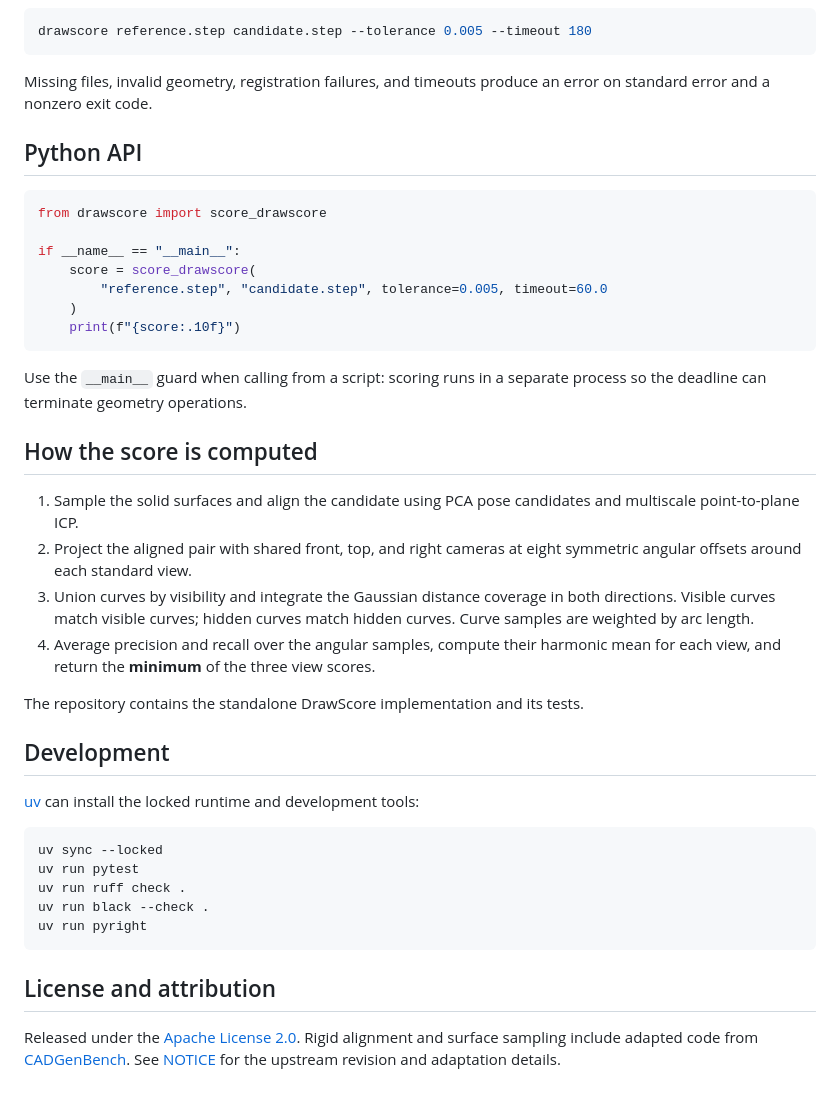
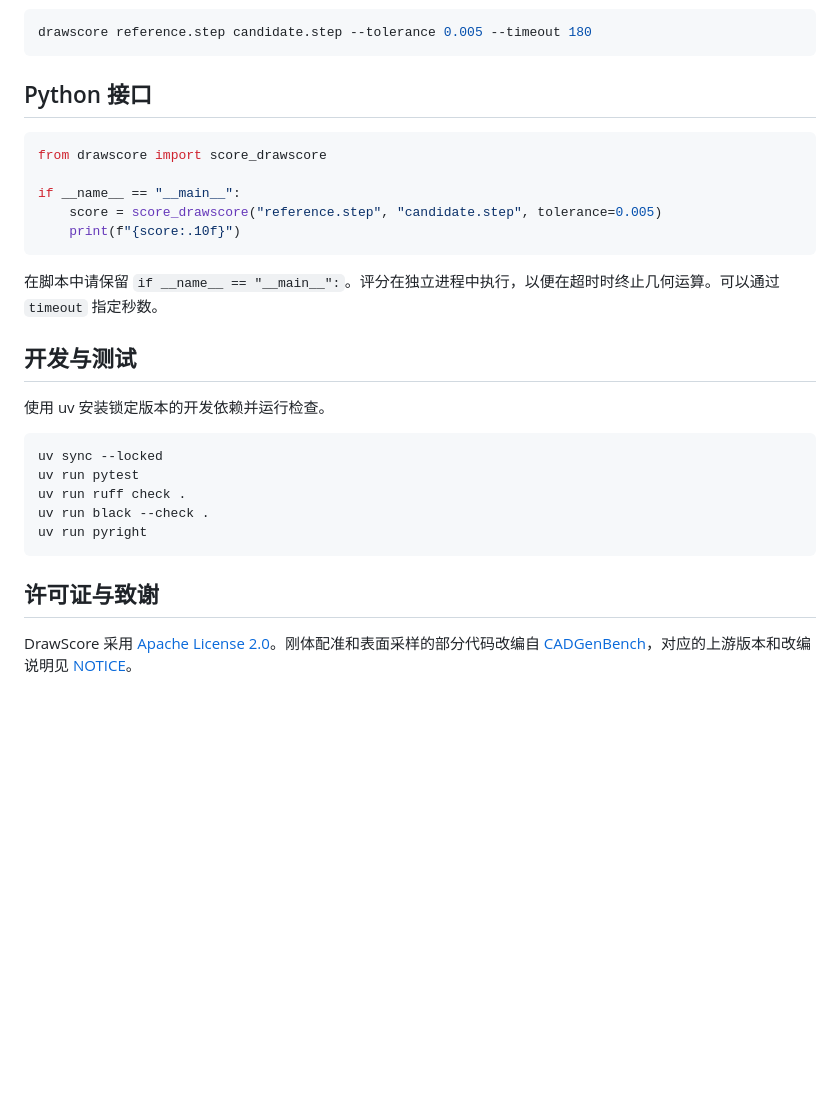
Before and after one commit to UESTC-Simon/DrawScore, a Markdown page: README.md, the part around one of its changes. Rendered like a GitHub page; blank space fills up the shorter version.

Commit message:
docs: restore bilingual README with language and arXiv navigation

````diff
--- a/README.md
+++ b/README.md
@@ -60,41 +57,21 @@ Scoring has a 60-second deadline. Increase it for more complex models:
 drawscore reference.step candidate.step --tolerance 0.005 --timeout 180
 ```
 
-Missing files, invalid geometry, registration failures, and timeouts produce an
-error on standard error and a nonzero exit code.
-
-## Python API
+## Python 接口
 
 ```python
 from drawscore import score_drawscore
 
 if __name__ == "__main__":
-    score = score_drawscore(
-        "reference.step", "candidate.step", tolerance=0.005, timeout=60.0
-    )
+    score = score_drawscore("reference.step", "candidate.step", tolerance=0.005)
     print(f"{score:.10f}")
 ```
 
-Use the `__main__` guard when calling from a script: scoring runs in a separate
-process so the deadline can terminate geometry operations.
+在脚本中请保留 `if __name__ == "__main__":`。评分在独立进程中执行，以便在超时时终止几何运算。可以通过 `timeout` 指定秒数。
 
-## How the score is computed
+## 开发与测试
 
-1. Sample the solid surfaces and align the candidate using PCA pose candidates
-   and multiscale point-to-plane ICP.
-2. Project the aligned pair with shared front, top, and right cameras at eight
-   symmetric angular offsets around each standard view.
-3. Union curves by visibility and integrate the Gaussian distance coverage in
-   both directions. Visible curves match visible curves; hidden curves match
-   hidden curves. Curve samples are weighted by arc length.
-4. Average precision and recall over the angular samples, compute their harmonic
-   mean for each view, and return the **minimum** of the three view scores.
-
-The repository contains the standalone DrawScore implementation and its tests.
-
-## Development
-
-[uv](https://docs.astral.sh/uv/) can install the locked runtime and development tools:
+使用 uv 安装锁定版本的开发依赖并运行检查。
 
 ```bash
 uv sync --locked
@@ -104,8 +81,6 @@ uv run black --check .
 uv run pyright
 ```
 
-## License and attribution
+## 许可证与致谢
 
-Released under the [Apache License 2.0](LICENSE). Rigid alignment and surface
-sampling include adapted code from [CADGenBench](https://github.com/huggingface/cadgenbench).
-See [NOTICE](NOTICE) for the upstream revision and adaptation details.
+DrawScore 采用 [Apache License 2.0](LICENSE)。刚体配准和表面采样的部分代码改编自 [CADGenBench](https://github.com/huggingface/cadgenbench)，对应的上游版本和改编说明见 [NOTICE](NOTICE)。
````
Also changed, not shown: other parts of README.md (+30 -33 lines), README.en.md (added, +84 -0 lines), assets/slot-comparison.png (added).
